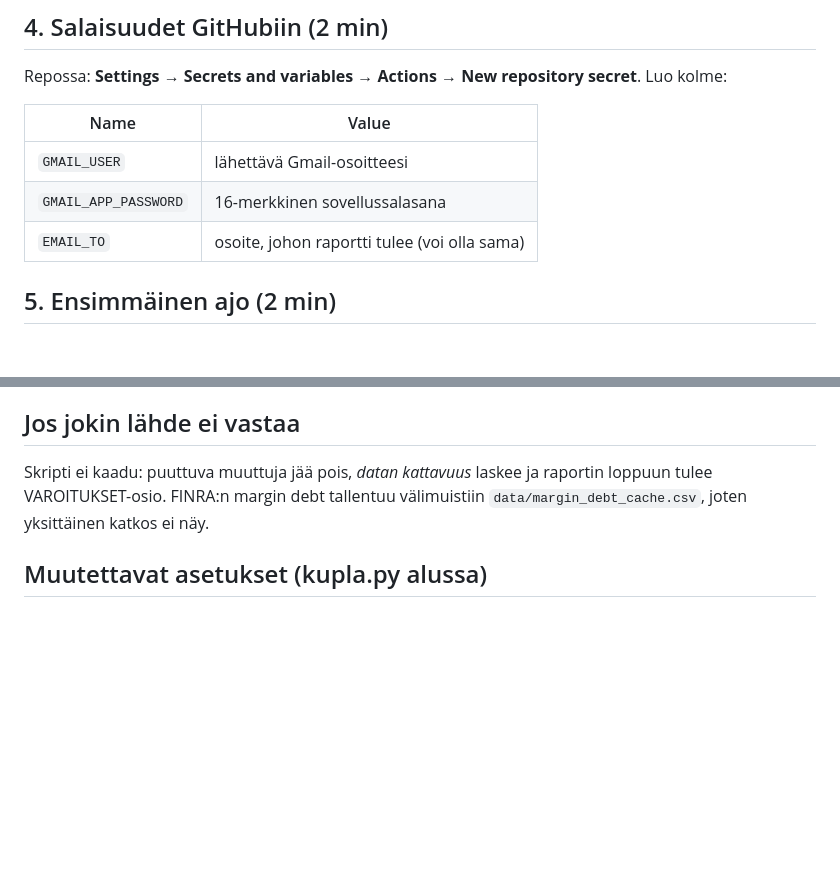
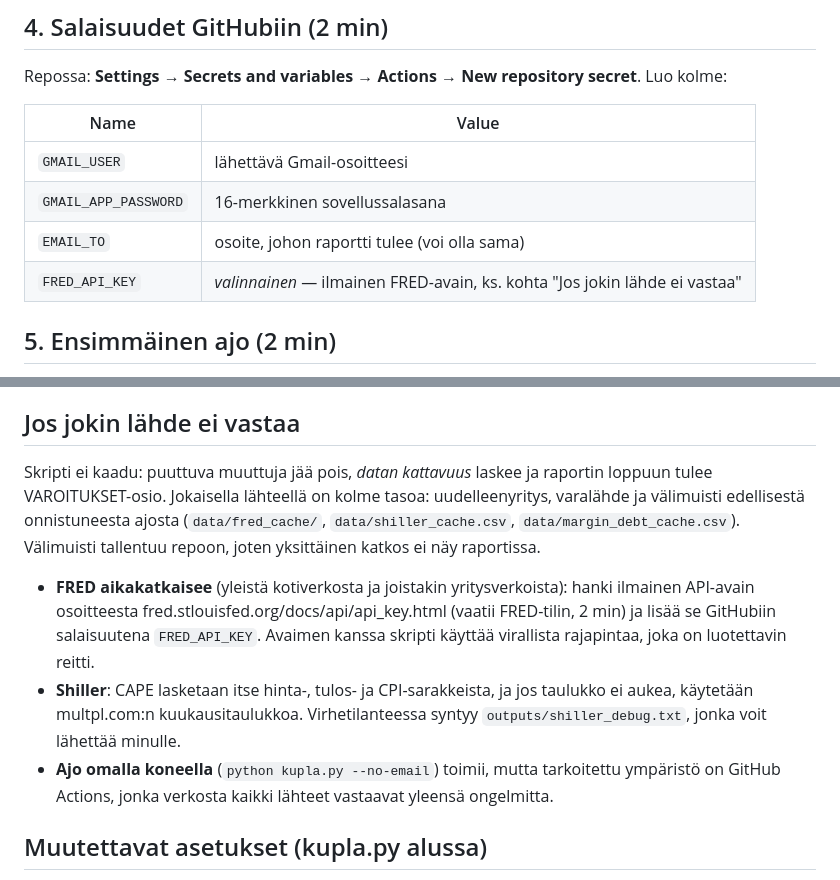
Before and after one commit to santeristenberg-byte/kuplaindikaattori, a Markdown page: OHJEET.md, 2 parts joined by grey strips. Drawn GitHub-style; blank space fills up the shorter version.

```diff
--- a/OHJEET.md
+++ b/OHJEET.md
@@ -51,6 +51,7 @@ Luo kolme:
 | `GMAIL_USER` | lähettävä Gmail-osoitteesi |
 | `GMAIL_APP_PASSWORD` | 16-merkkinen sovellussalasana |
 | `EMAIL_TO` | osoite, johon raportti tulee (voi olla sama) |
+| `FRED_API_KEY` | *valinnainen* — ilmainen FRED-avain, ks. kohta "Jos jokin lähde ei vastaa" |
 
 ## 5. Ensimmäinen ajo (2 min)
 
@@ -85,8 +86,21 @@ ANALOGIA ...                mitä huippua nykytila muistuttaa, ja miksi ei
 ## Jos jokin lähde ei vastaa
 
 Skripti ei kaadu: puuttuva muuttuja jää pois, *datan kattavuus* laskee ja
-raportin loppuun tulee VAROITUKSET-osio. FINRA:n margin debt tallentuu
-välimuistiin `data/margin_debt_cache.csv`, joten yksittäinen katkos ei näy.
+raportin loppuun tulee VAROITUKSET-osio. Jokaisella lähteellä on kolme
+tasoa: uudelleenyritys, varalähde ja välimuisti edellisestä onnistuneesta
+ajosta (`data/fred_cache/`, `data/shiller_cache.csv`, `data/margin_debt_cache.csv`).
+Välimuisti tallentuu repoon, joten yksittäinen katkos ei näy raportissa.
+
+- **FRED aikakatkaisee** (yleistä kotiverkosta ja joistakin yritysverkoista):
+  hanki ilmainen API-avain osoitteesta fred.stlouisfed.org/docs/api/api_key.html
+  (vaatii FRED-tilin, 2 min) ja lisää se GitHubiin salaisuutena `FRED_API_KEY`.
+  Avaimen kanssa skripti käyttää virallista rajapintaa, joka on luotettavin reitti.
+- **Shiller**: CAPE lasketaan itse hinta-, tulos- ja CPI-sarakkeista, ja jos
+  taulukko ei aukea, käytetään multpl.com:n kuukausitaulukkoa. Virhetilanteessa
+  syntyy `outputs/shiller_debug.txt`, jonka voit lähettää minulle.
+- **Ajo omalla koneella** (`python kupla.py --no-email`) toimii, mutta
+  tarkoitettu ympäristö on GitHub Actions, jonka verkosta kaikki lähteet
+  vastaavat yleensä ongelmitta.
 
 ## Muutettavat asetukset (kupla.py alussa)
 
```
